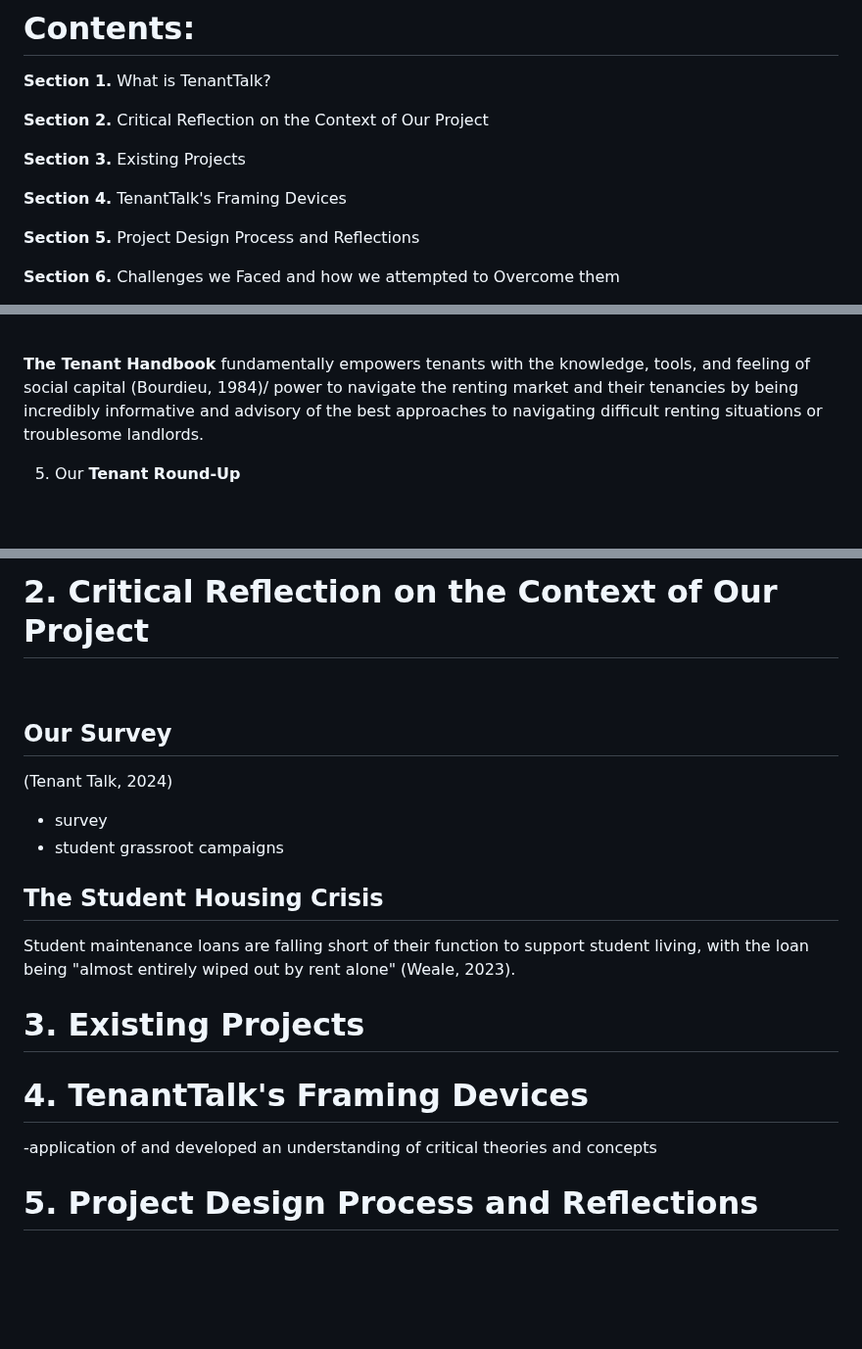
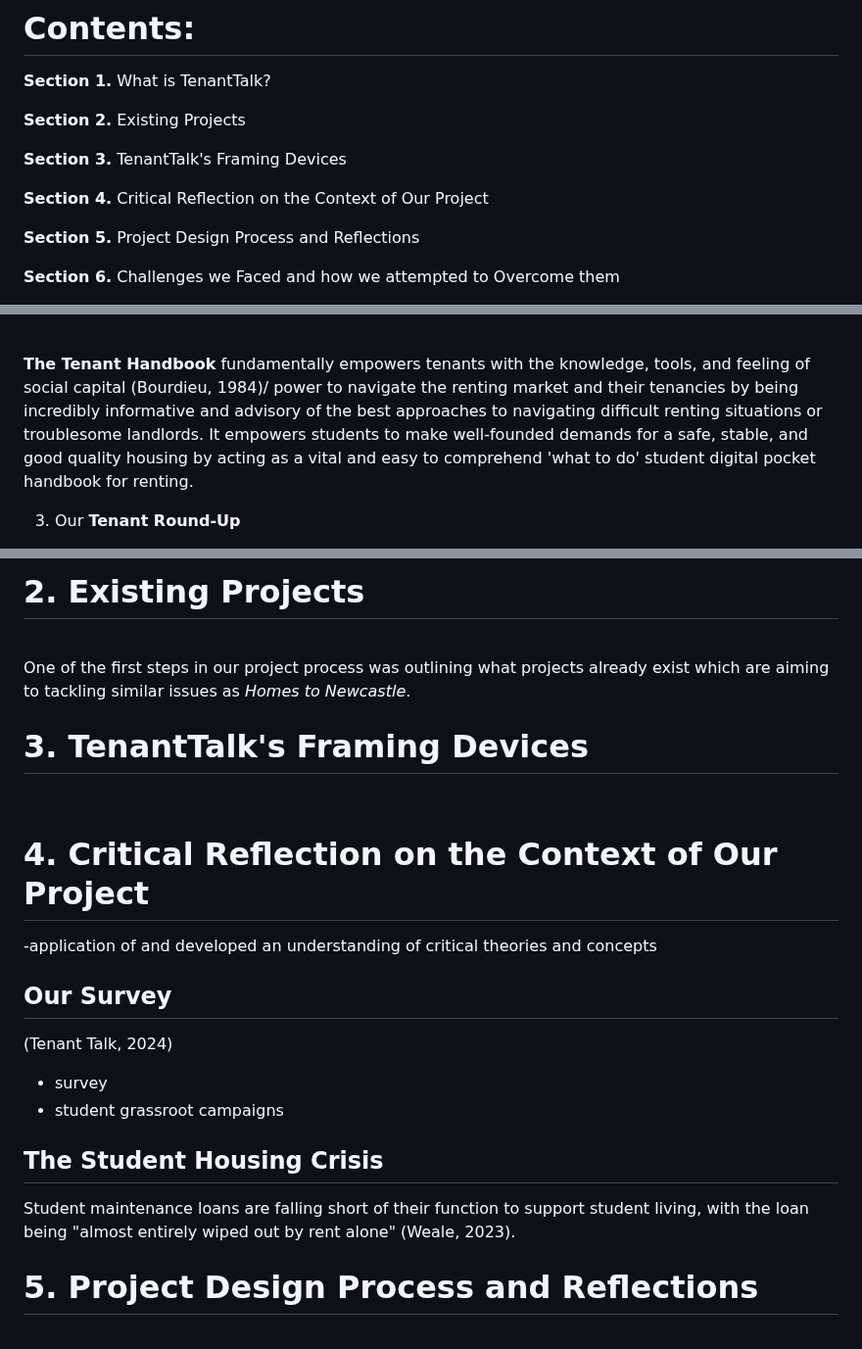
Before and after one commit to NU-Digital-Cultures/Trout, a Markdown page: README.md, 3 parts joined by grey strips. Shown at 98% size. GitHub-like rendering; blank space fills up the shorter version.

```diff
--- a/README.md
+++ b/README.md
@@ -10,13 +10,13 @@
 **Section 1.** What is TenantTalk?
 <br>
 
-**Section 2.** Critical Reflection on the Context of Our Project
+**Section 2.** Existing Projects
 <br>
 
-**Section 3.** Existing Projects
+**Section 3.** TenantTalk's Framing Devices
 <br>
 
-**Section 4.** TenantTalk's Framing Devices
+**Section 4.** Critical Reflection on the Context of Our Project
 <br>
 
 **Section 5.** Project Design Process and Reflections
@@ -84,10 +85,9 @@ Moreover,
 - No-fault evictions
  <br>
 
- **The Tenant Handbook** fundamentally empowers tenants with the knowledge, tools, and feeling of social capital (Bourdieu, 1984)/ power to navigate the renting market and their tenancies by being incredibly informative and advisory of the best approaches to navigating difficult renting situations or troublesome landlords.
+ **The Tenant Handbook** fundamentally empowers tenants with the knowledge, tools, and feeling of social capital (Bourdieu, 1984)/ power to navigate the renting market and their tenancies by being incredibly informative and advisory of the best approaches to navigating difficult renting situations or troublesome landlords. It empowers students to make well-founded demands for a safe, stable, and good quality housing by acting as a vital and easy to comprehend 'what to do' student digital pocket handbook for renting.
+<br>
 
-
-
-5. Our **Tenant Round-Up**
+3. Our **Tenant Round-Up**
    <br>
 
@@ -95,5 +100,13 @@ The significance of our three app components are discussed thoroughly in section
 
-# 2. Critical Reflection on the Context of Our Project
+# 2. Existing Projects
+<br>
+
+One of the first steps in our project process was outlining what projects already exist which are aiming to tackling similar issues as *Homes to Newcastle*.
+# 3. TenantTalk's Framing Devices
+<br>
+
+# 4. Critical Reflection on the Context of Our Project
+-application of and developed an understanding of critical theories and concepts
 <br>
 
 ## Our Survey
@@ -102,11 +115,6 @@ The significance of our three app components are discussed thoroughly in section
 - student grassroot campaigns
 ## The Student Housing Crisis
 Student maintenance loans are falling short of their function to support student living, with the loan being "almost entirely wiped out by rent alone" (Weale, 2023).
-
-# 3. Existing Projects
-
-# 4. TenantTalk's Framing Devices
--application of and developed an understanding of critical theories and concepts
 <br>
 
 # 5. Project Design Process and Reflections
```
Also changed, not shown: other parts of README.md (+7 -1 lines).
